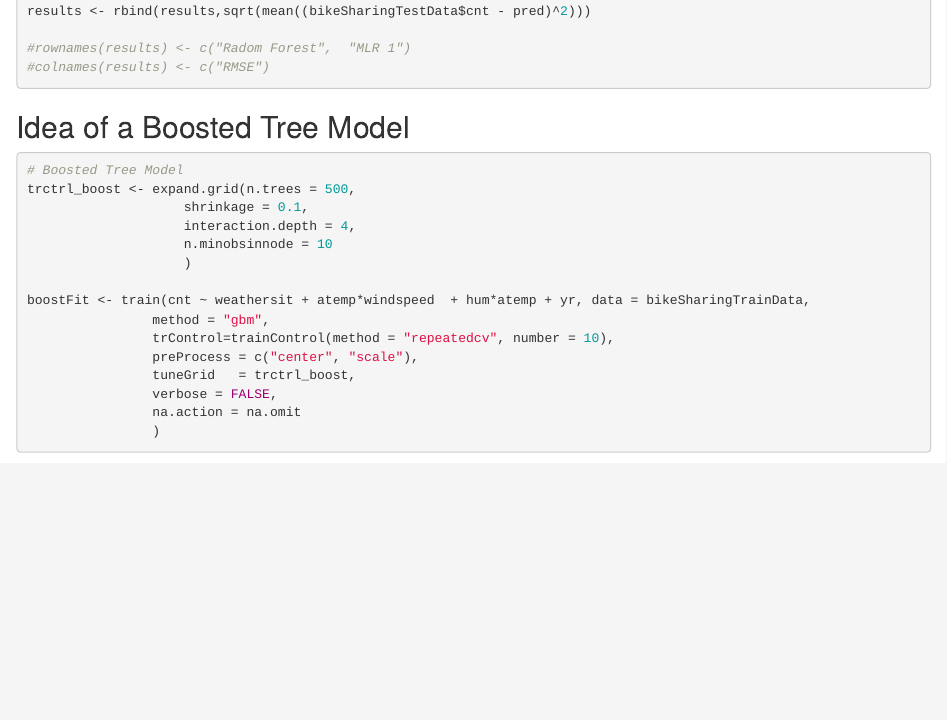
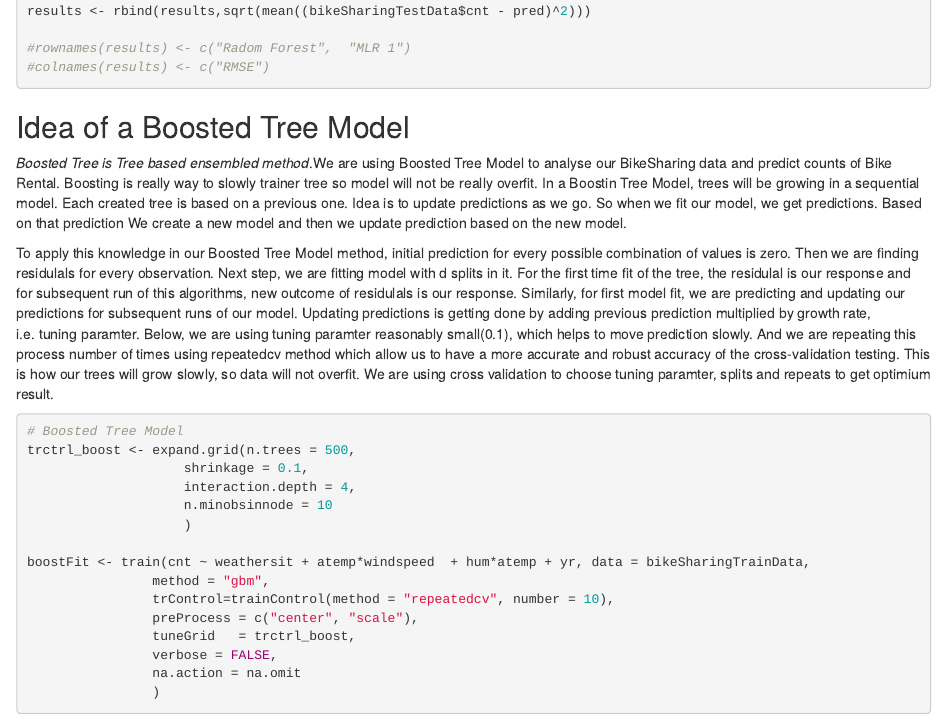
Before and after one commit to kardeepak77/BikeSharing, an R Markdown document (weeklyAnalysis.Rmd): the page in a window 1100 px wide, from 8480 px down. Rendered offline with R 4.5, knitr and Pandoc, with nearby package versions; some code elsewhere in the file could not run offline.

Commit message:
Boosted Tree process

````diff
--- a/weeklyAnalysis.Rmd
+++ b/weeklyAnalysis.Rmd
@@ -178,6 +178,10 @@ results <- rbind(results,sqrt(mean((bikeSharingTestData$cnt - pred)^2)))
 
 ## Idea of a Boosted Tree Model
 
+_Boosted Tree is Tree based ensembled method_.We are using Boosted Tree Model to analyse our BikeSharing data and predict counts of Bike Rental. Boosting is really way to slowly trainer tree so model will not be really overfit. In a Boostin Tree Model, trees will be growing in a sequential model. Each created tree  is based on a previous one. Idea is to update predictions as we go. So when we fit our model, we get predictions. Based on that prediction We create a new model and then we update prediction based on the new model.
+
+To apply this knowledge in our Boosted Tree Model method, initial prediction for every possible combination of values is zero. Then we are finding residulals for every observation. Next step, we are fitting model with d splits in it. For the first time fit of the tree, the residulal is our response and for subsequent run of this algorithms, new outcome of residulals is our response. Similarly, for first model fit, we are predicting and updating our predictions for subsequent runs of our model. Updating predictions is getting done by adding previous prediction multiplied by growth rate, i.e. tuning paramter. Below, we are using tuning paramter reasonably small(0.1), which helps to  move prediction slowly. And we are repeating this process number of times using repeatedcv method which  allow us to have a more accurate and robust accuracy of the cross-validation testing. This is how our trees will grow slowly, so data will not overfit. We are using cross validation to choose tuning paramter, splits and repeats to get optimium result.
+
 ```{r}
 # Boosted Tree Model
 trctrl_boost <- expand.grid(n.trees = 500,
````
